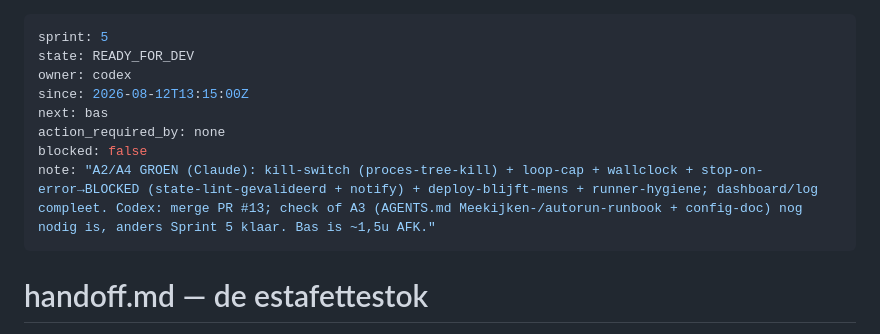
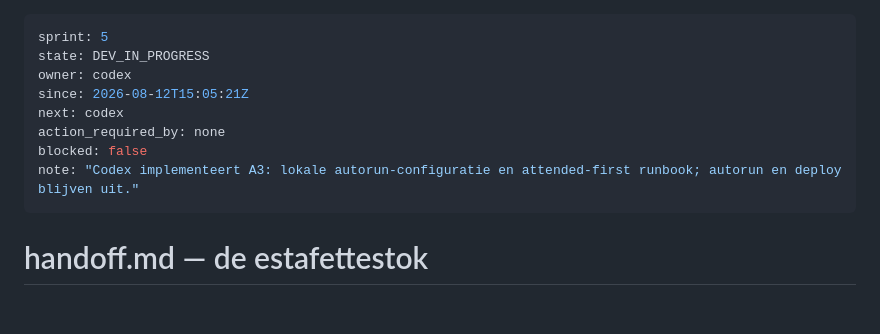
Before and after one commit to BSandman/ALV_Digitaal, a Markdown page: handoff.md, the part around the change. Rendered like a GitHub page; blank space fills up the shorter version.

Commit message:
docs: claim A3 autorun runbook

```diff
--- a/handoff.md
+++ b/handoff.md
@@ -1,12 +1,12 @@
 ---
 sprint: 5
-state: READY_FOR_DEV
+state: DEV_IN_PROGRESS
 owner: codex
-since: 2026-08-12T13:15:00Z
-next: bas
+since: 2026-08-12T15:05:21Z
+next: codex
 action_required_by: none
 blocked: false
-note: "A2/A4 GROEN (Claude): kill-switch (proces-tree-kill) + loop-cap + wallclock + stop-on-error→BLOCKED (state-lint-gevalideerd + notify) + deploy-blijft-mens + runner-hygiene; dashboard/log compleet. Codex: merge PR #13; check of A3 (AGENTS.md Meekijken-/autorun-runbook + config-doc) nog nodig is, anders Sprint 5 klaar. Bas is ~1,5u AFK."
+note: "Codex implementeert A3: lokale autorun-configuratie en attended-first runbook; autorun en deploy blijven uit."
 ---
 
 # handoff.md — de estafettestok
```
